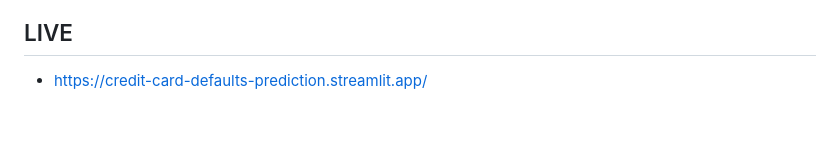
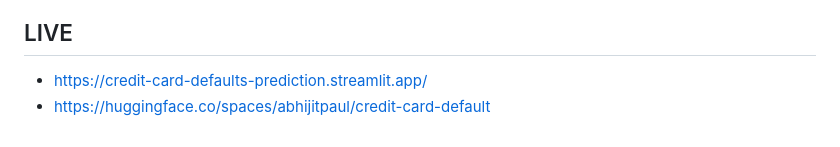
Before and after one commit to abhijitpaul0212/credit-card-default, a Markdown page: README.md, the part around the change. Rendered like a GitHub page.

```diff
--- a/README.md
+++ b/README.md
@@ -59,3 +59,4 @@ MongoDB
 
 ## LIVE
 * https://credit-card-defaults-prediction.streamlit.app/
+* https://huggingface.co/spaces/abhijitpaul/credit-card-default
```
